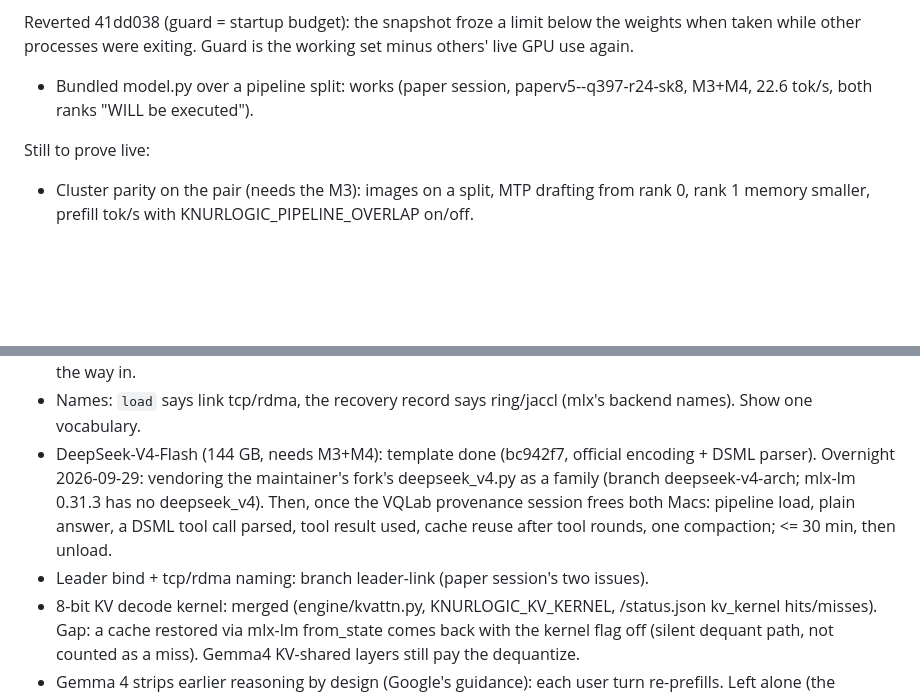
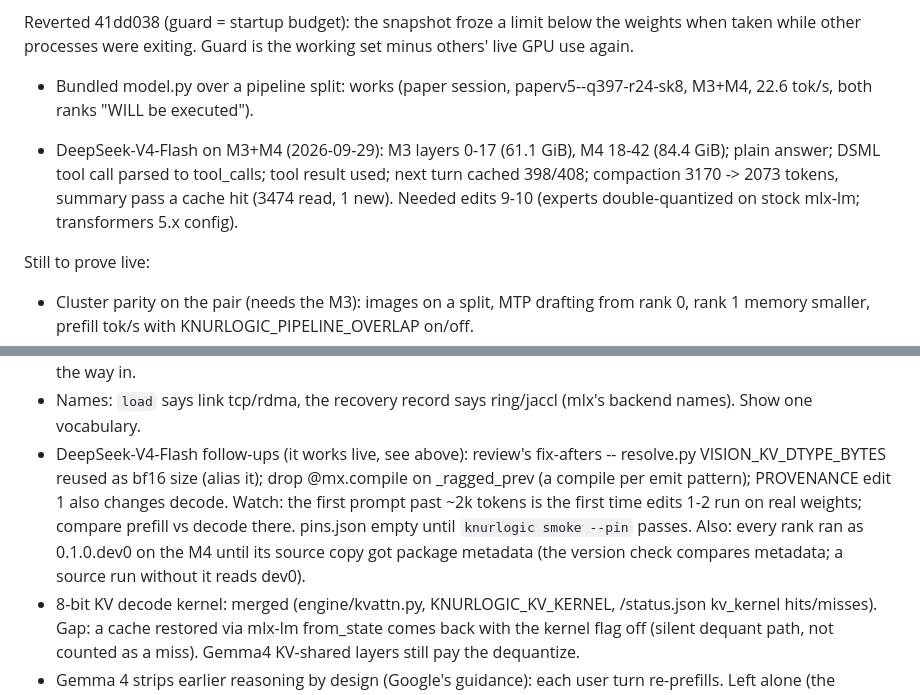
Before and after one commit to noahzelezny/Knurlogic, a Markdown page: docs/PLAN.md, 2 parts joined by grey strips. Rendered like a GitHub page; blank space fills up the shorter version.

Commit message:
PLAN: DeepSeek-V4-Flash proven live on M3+M4; its follow-ups

```diff
--- a/docs/PLAN.md
+++ b/docs/PLAN.md
@@ -454,6 +454,11 @@ GPU use again.
 - Bundled model.py over a pipeline split: works (paper session, paperv5--q397-r24-sk8,
   M3+M4, 22.6 tok/s, both ranks "WILL be executed").
 
+- DeepSeek-V4-Flash on M3+M4 (2026-09-29): M3 layers 0-17 (61.1 GiB), M4 18-42 (84.4 GiB);
+  plain answer; DSML tool call parsed to tool_calls; tool result used; next turn cached
+  398/408; compaction 3170 -> 2073 tokens, summary pass a cache hit (3474 read, 1 new).
+  Needed edits 9-10 (experts double-quantized on stock mlx-lm; transformers 5.x config).
+
 Still to prove live:
 - Cluster parity on the pair (needs the M3): images on a split, MTP drafting from rank 0,
   rank 1 memory smaller, prefill tok/s with KNURLOGIC_PIPELINE_OVERLAP on/off.
@@ -466,12 +471,13 @@ Queued work:
   the cluster link, or document the page's router as the way in.
 - Names: `load` says link tcp/rdma, the recovery record says ring/jaccl (mlx's backend
   names). Show one vocabulary.
-- DeepSeek-V4-Flash (144 GB, needs M3+M4): template done (bc942f7, official encoding +
-  DSML parser). Overnight 2026-09-29: vendoring the maintainer's fork's deepseek_v4.py as a family
-  (branch deepseek-v4-arch; mlx-lm 0.31.3 has no deepseek_v4). Then, once the VQLab
-  provenance session frees both Macs: pipeline load, plain answer, a DSML tool call parsed,
-  tool result used, cache reuse after tool rounds, one compaction; <= 30 min, then unload.
-- Leader bind + tcp/rdma naming: branch leader-link (paper session's two issues).
+- DeepSeek-V4-Flash follow-ups (it works live, see above): review's fix-afters --
+  resolve.py VISION_KV_DTYPE_BYTES reused as bf16 size (alias it); drop @mx.compile on
+  _ragged_prev (a compile per emit pattern); PROVENANCE edit 1 also changes decode. Watch:
+  the first prompt past ~2k tokens is the first time edits 1-2 run on real weights; compare
+  prefill vs decode there. pins.json empty until `knurlogic smoke --pin` passes.
+  Also: every rank ran as 0.1.0.dev0 on the M4 until its source copy got package metadata
+  (the version check compares metadata; a source run without it reads dev0).
 - 8-bit KV decode kernel: merged (engine/kvattn.py, KNURLOGIC_KV_KERNEL, /status.json
   kv_kernel hits/misses). Gap: a cache restored via mlx-lm from_state comes back with the
   kernel flag off (silent dequant path, not counted as a miss). Gemma4 KV-shared layers
```
